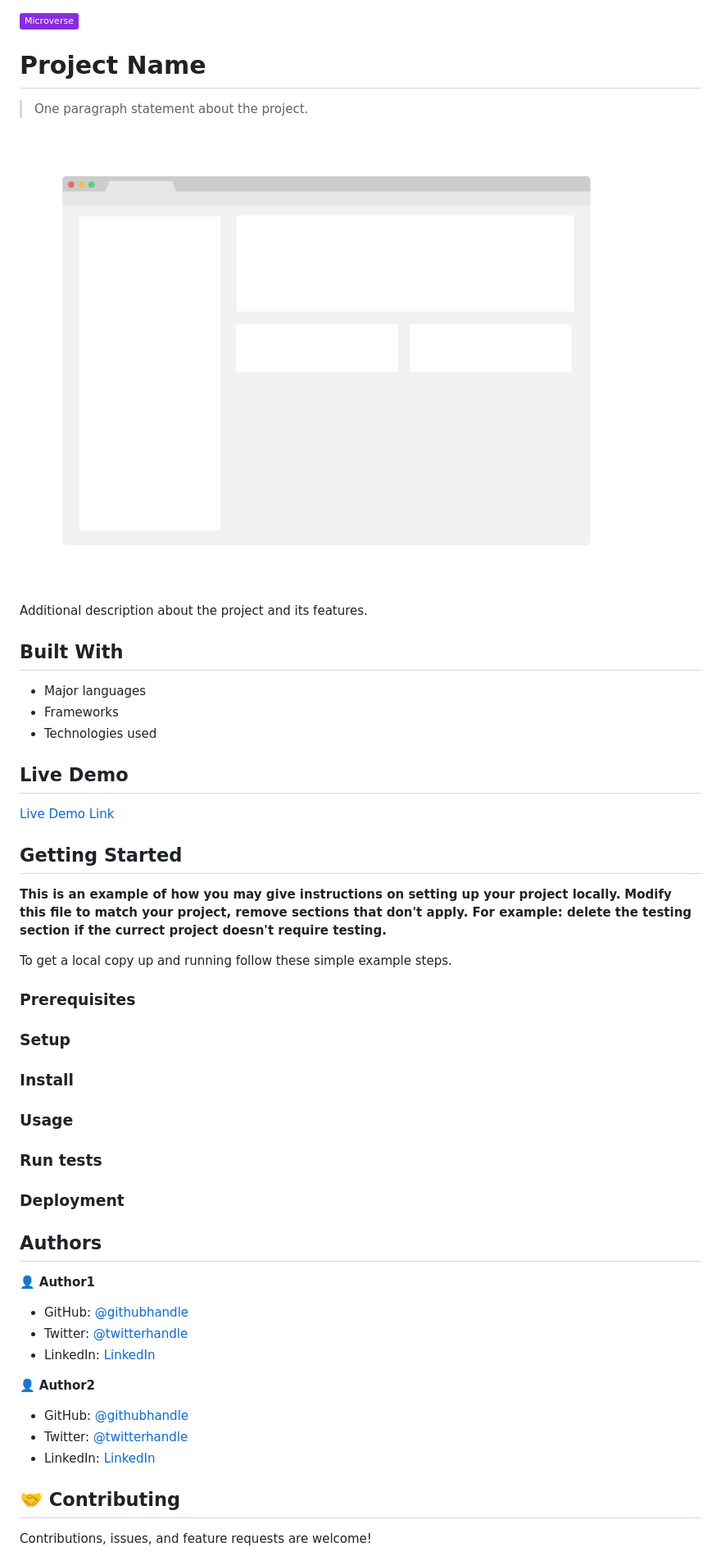
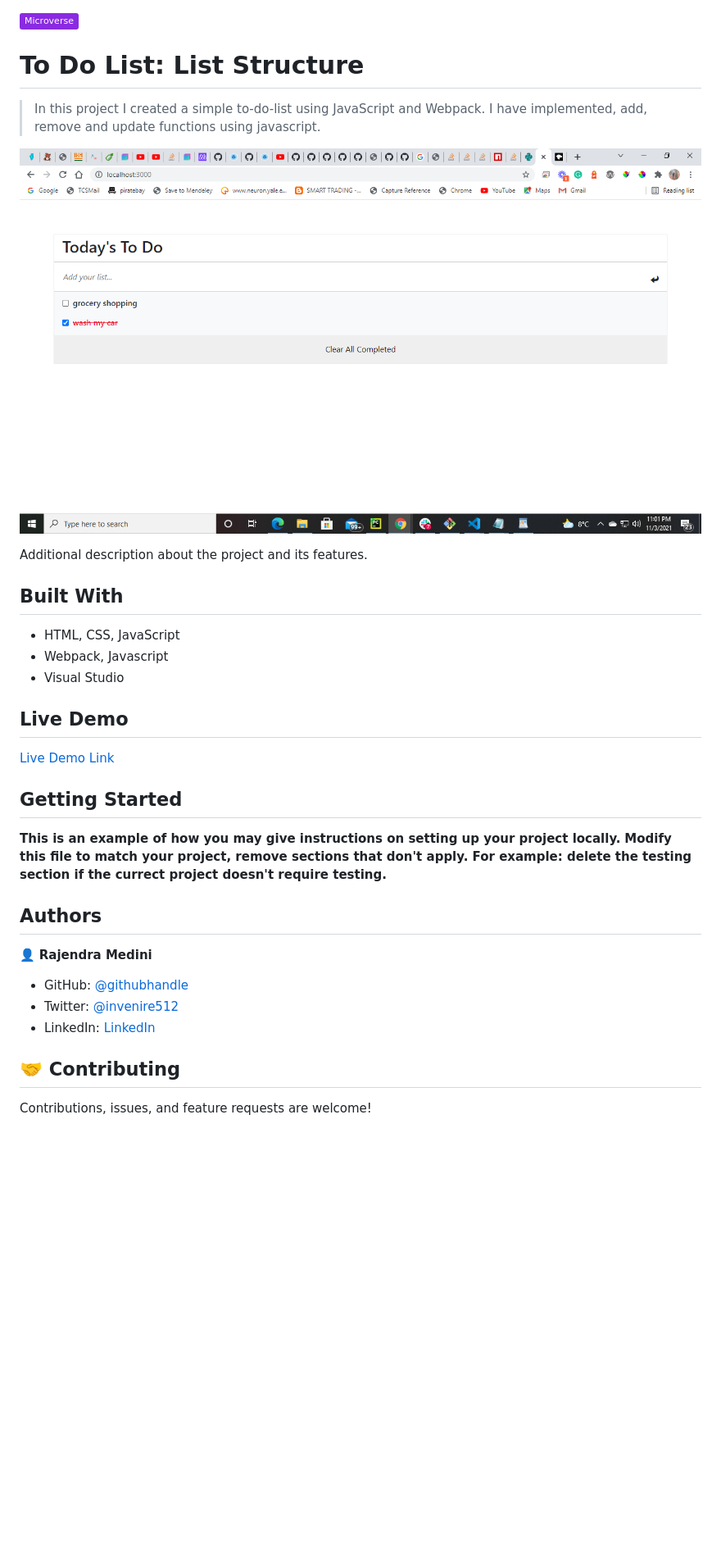
Before and after one commit to Medini-Rajendra/webpack-Project, a Markdown page: README.md, the part around the change printed below. Shown: that part at 82% size. Drawn GitHub-style; pictures changed too: app_screenshot.png; badges without logos; blank space fills up the shorter version.

```diff
--- a/README.md
+++ b/README.md
@@ -1,8 +1,8 @@
 ![](https://img.shields.io/badge/Microverse-blueviolet)
 
-# Project Name
+# To Do List: List Structure
 
-> One paragraph statement about the project.
+> In this project I created a simple to-do-list using JavaScript and Webpack. I have implemented, add, remove and update functions using javascript.
 
 ![screenshot](./app_screenshot.png)
 
@@ -10,9 +10,9 @@ Additional description about the project and its features.
 
 ## Built With
 
-- Major languages
-- Frameworks
-- Technologies used
+- HTML, CSS, JavaScript
+- Webpack, Javascript
+- Visual Studio
 
 ## Live Demo
 
@@ -24,36 +24,13 @@ Additional description about the project and its features.
 **This is an example of how you may give instructions on setting up your project locally.**
 **Modify this file to match your project, remove sections that don't apply. For example: delete the testing section if the currect project doesn't require testing.**
 
-
-To get a local copy up and running follow these simple example steps.
-
-### Prerequisites
-
-### Setup
-
-### Install
-
-### Usage
-
-### Run tests
-
-### Deployment
-
-
-
 ## Authors
 
-👤 **Author1**
+👤 **Rajendra Medini**
 
-- GitHub: [@githubhandle](https://github.com/githubhandle)
-- Twitter: [@twitterhandle](https://twitter.com/twitterhandle)
-- LinkedIn: [LinkedIn](https://linkedin.com/in/linkedinhandle)
-
-👤 **Author2**
-
-- GitHub: [@githubhandle](https://github.com/githubhandle)
-- Twitter: [@twitterhandle](https://twitter.com/twitterhandle)
-- LinkedIn: [LinkedIn](https://linkedin.com/in/linkedinhandle)
+- GitHub: [@githubhandle](https://github.com/Medini-Rajendra/)
+- Twitter: [@invenire512](https://twitter.com/invenire512)
+- LinkedIn: [LinkedIn](https://www.linkedin.com/in/medinichaitanya/)
 
 ## 🤝 Contributing
 
```
Also changed, not shown: other parts of README.md (+1 -1 lines).
